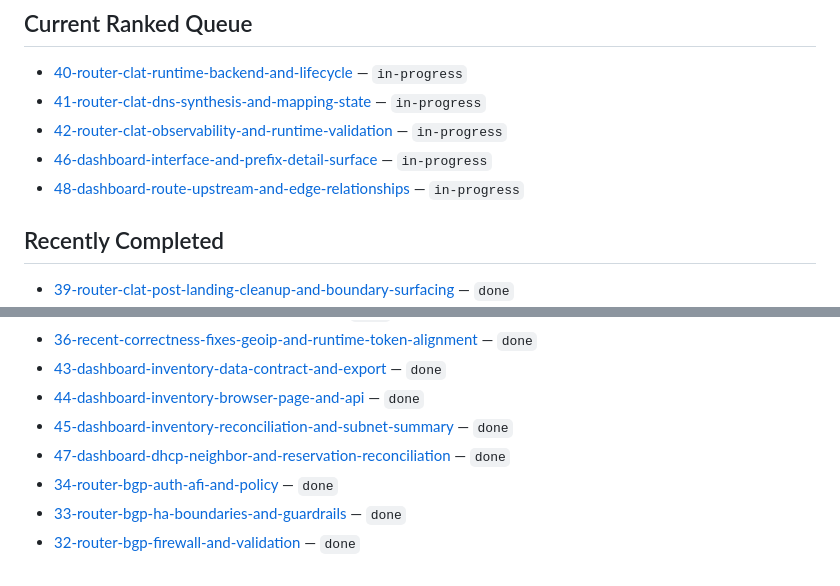
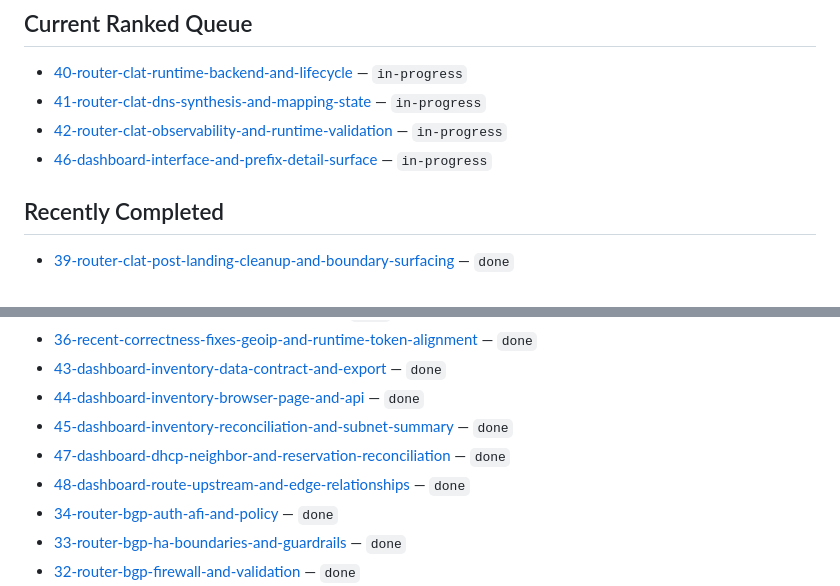
Before and after one commit to deepwatrcreatur/nix-router-optimized, a Markdown page: docs/work-items/README.md, 2 parts joined by grey strips. GitHub-like rendering.

Commit message:
docs(queue): close route relationship item

```diff
--- a/docs/work-items/README.md
+++ b/docs/work-items/README.md
@@ -22,7 +22,6 @@ tracked separately from the dashboard planning docs.
 - [41-router-clat-dns-synthesis-and-mapping-state](./41-router-clat-dns-synthesis-and-mapping-state.md) — `in-progress`
 - [42-router-clat-observability-and-runtime-validation](./42-router-clat-observability-and-runtime-validation.md) — `in-progress`
 - [46-dashboard-interface-and-prefix-detail-surface](./46-dashboard-interface-and-prefix-detail-surface.md) — `in-progress`
-- [48-dashboard-route-upstream-and-edge-relationships](./48-dashboard-route-upstream-and-edge-relationships.md) — `in-progress`
 
 ## Recently Completed
 
@@ -35,6 +34,7 @@ tracked separately from the dashboard planning docs.
 - [44-dashboard-inventory-browser-page-and-api](./44-dashboard-inventory-browser-page-and-api.md) — `done`
 - [45-dashboard-inventory-reconciliation-and-subnet-summary](./45-dashboard-inventory-reconciliation-and-subnet-summary.md) — `done`
 - [47-dashboard-dhcp-neighbor-and-reservation-reconciliation](./47-dashboard-dhcp-neighbor-and-reservation-reconciliation.md) — `done`
+- [48-dashboard-route-upstream-and-edge-relationships](./48-dashboard-route-upstream-and-edge-relationships.md) — `done`
 - [34-router-bgp-auth-afi-and-policy](./34-router-bgp-auth-afi-and-policy.md) — `done`
 - [33-router-bgp-ha-boundaries-and-guardrails](./33-router-bgp-ha-boundaries-and-guardrails.md) — `done`
 - [32-router-bgp-firewall-and-validation](./32-router-bgp-firewall-and-validation.md) — `done`
```
